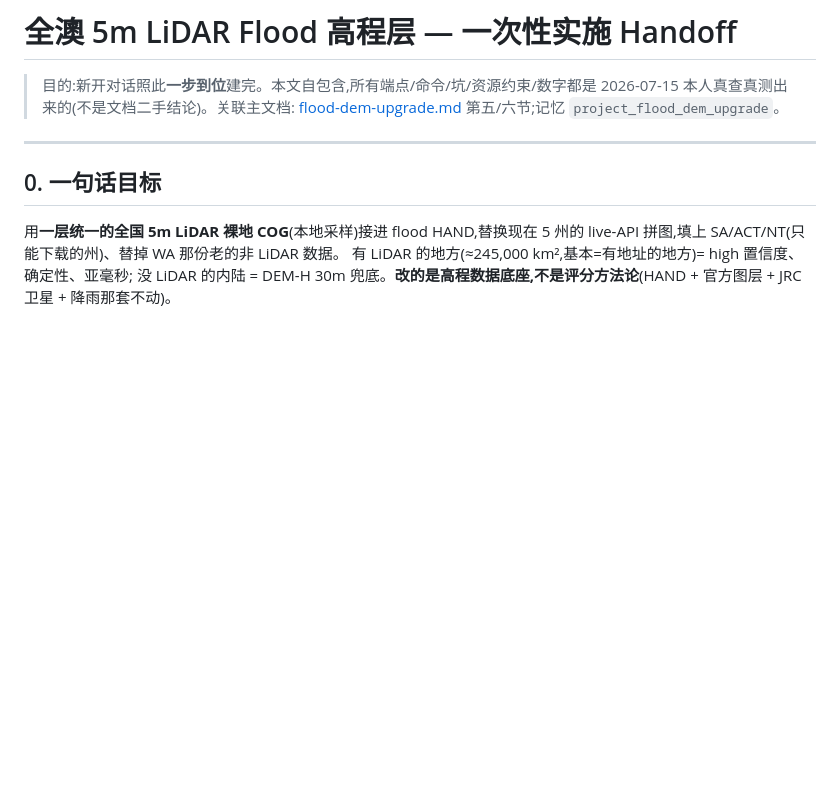
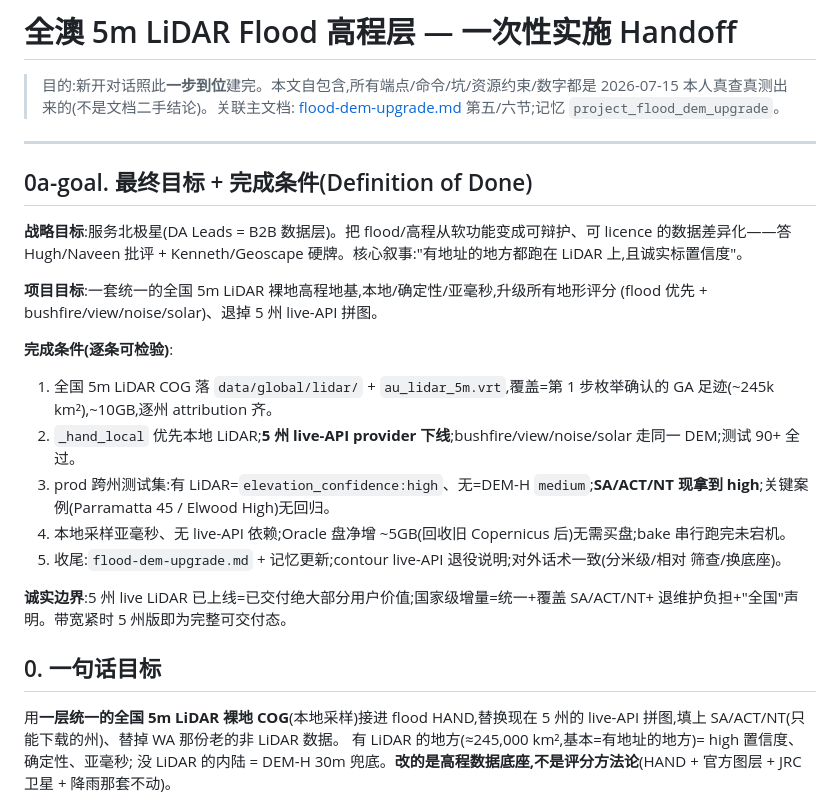
Before and after one commit to resuly/property-scores, a Markdown page: docs/national-lidar-bake-handoff.md, the part around the change. GitHub-like rendering; blank space fills up the shorter version.

Commit message:
docs(handoff): add final goal + definition of done at top
Co-Authored-By: Claude Opus 4.8 (1M context) <noreply@anthropic.com>

```diff
--- a/docs/national-lidar-bake-handoff.md
+++ b/docs/national-lidar-bake-handoff.md
@@ -5,6 +5,30 @@
 > [flood-dem-upgrade.md](flood-dem-upgrade.md) 第五/六节;记忆 `project_flood_dem_upgrade`。
 
 ---
+
+## 0a-goal. 最终目标 + 完成条件(Definition of Done)
+
+**战略目标**:服务北极星(DA Leads = B2B 数据层)。把 flood/高程从软功能变成可辩护、可 licence
+的数据差异化——答 Hugh/Naveen 批评 + Kenneth/Geoscape 硬牌。核心叙事:"有地址的地方都跑在
+LiDAR 上,且诚实标置信度"。
+
+**项目目标**:一套统一的全国 5m LiDAR 裸地高程地基,本地/确定性/亚毫秒,升级所有地形评分
+(flood 优先 + bushfire/view/noise/solar)、退掉 5 州 live-API 拼图。
+
+**完成条件(逐条可检验)**:
+1. 全国 5m LiDAR COG 落 `data/global/lidar/` + `au_lidar_5m.vrt`,覆盖=第 1 步枚举确认的 GA
+   足迹(~245k km²),~10GB,逐州 attribution 齐。
+2. `_hand_local` 优先本地 LiDAR;**5 州 live-API provider 下线**;bushfire/view/noise/solar 走同一
+   DEM;测试 90+ 全过。
+3. prod 跨州测试集:有 LiDAR=`elevation_confidence:high`、无=DEM-H `medium`;**SA/ACT/NT 现拿到
+   high**;关键案例(Parramatta 45 / Elwood High)无回归。
+4. 本地采样亚毫秒、无 live-API 依赖;Oracle 盘净增 ~5GB(回收旧 Copernicus 后)无需买盘;bake
+   串行跑完未宕机。
+5. 收尾:`flood-dem-upgrade.md` + 记忆更新;contour live-API 退役说明;对外话术一致(分米级/相对
+   筛查/换底座)。
+
+**诚实边界**:5 州 live LiDAR 已上线=已交付绝大部分用户价值;国家级增量=统一+覆盖 SA/ACT/NT+
+退维护负担+"全国"声明。带宽紧时 5 州版即为完整可交付态。
 
 ## 0. 一句话目标
 
```
